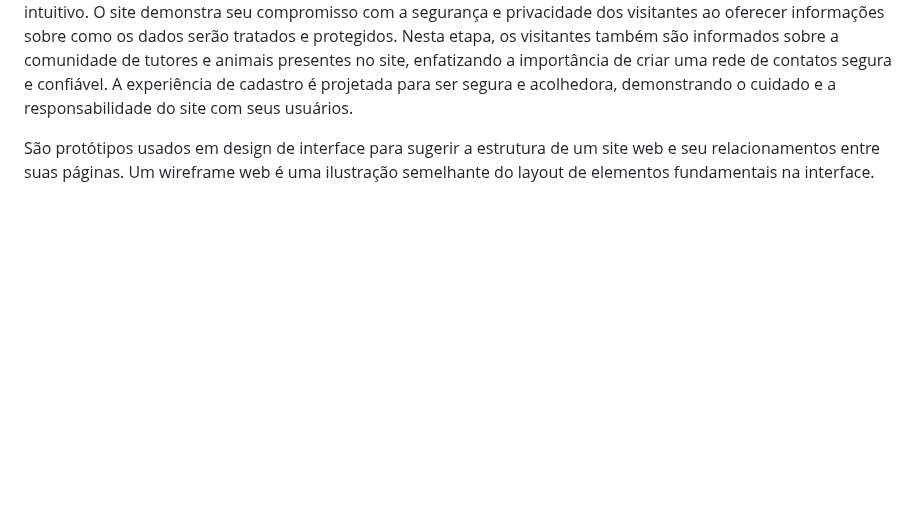
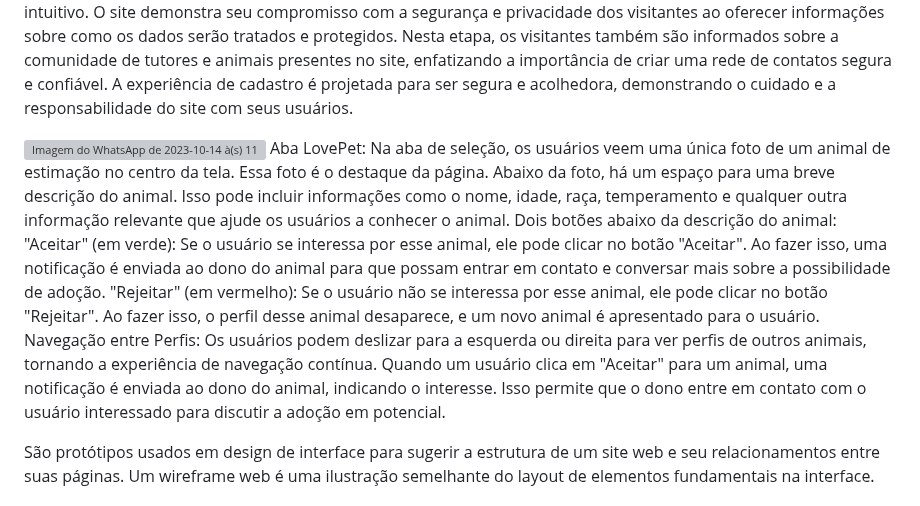
Before and after one commit to ICEI-PUC-Minas-PBR-SI/pbr-si-ads-2023-2-p1-tiaw-gp2-petlove, a Markdown page: docs/interface.md, the part around the change. Drawn GitHub-style; blank space fills up the shorter version; grey boxes are pictures that could not be loaded.

```diff
--- a/docs/interface.md
+++ b/docs/interface.md
@@ -73,7 +73,16 @@ A tela de login mantém a consistência visual com a paleta de cores rosa coral,
 A tela de cadastro é composta por elementos adicionais que aprimoram a usabilidade, permitindo aos visitantes fornecer informações essenciais e consentir com o processo de cadastro. Novamente, a consistência visual desempenha um papel fundamental nesse processo, garantindo que o preenchimento do cadastro seja fácil e intuitivo. O site demonstra seu compromisso com a segurança e privacidade dos visitantes ao oferecer informações sobre como os dados serão tratados e protegidos. Nesta etapa, os visitantes também são informados sobre a comunidade de tutores e  animais presentes no site, enfatizando a importância de criar uma rede de contatos segura e confiável. A experiência de cadastro é projetada para ser segura e acolhedora, demonstrando o cuidado e a responsabilidade do site com seus usuários.
 
 
-
+![Imagem do WhatsApp de 2023-10-14 à(s) 11 36 13_b65cbab1](https://github.com/ICEI-PUC-Minas-PBR-SI/pbr-si-ads-2023-2-p1-tiaw-gp2-petlove/assets/142853515/9d4c8588-d1ab-40ec-a072-a178296e28ce)
+Aba LovePet:
+Na aba de seleção, os usuários veem uma única foto de um animal de estimação no centro da tela. Essa foto é o destaque da página.
+Abaixo da foto, há um espaço para uma breve descrição do animal. Isso pode incluir informações como o nome, idade, raça, temperamento e qualquer outra informação relevante que ajude os usuários a conhecer o animal.
+Dois botões abaixo da descrição do animal:
+"Aceitar" (em verde): Se o usuário se interessa por esse animal, ele pode clicar no botão "Aceitar". Ao fazer isso, uma notificação é enviada ao dono do animal para que possam entrar em contato e conversar mais sobre a possibilidade de adoção.
+"Rejeitar" (em vermelho): Se o usuário não se interessa por esse animal, ele pode clicar no botão "Rejeitar". Ao fazer isso, o perfil desse animal desaparece, e um novo animal é apresentado para o usuário.
+Navegação entre Perfis:
+Os usuários podem deslizar para a esquerda ou direita para ver perfis de outros animais, tornando a experiência de navegação contínua.
+Quando um usuário clica em "Aceitar" para um animal, uma notificação é enviada ao dono do animal, indicando o interesse. Isso permite que o dono entre em contato com o usuário interessado para discutir a adoção em potencial.
 
 
 
```
